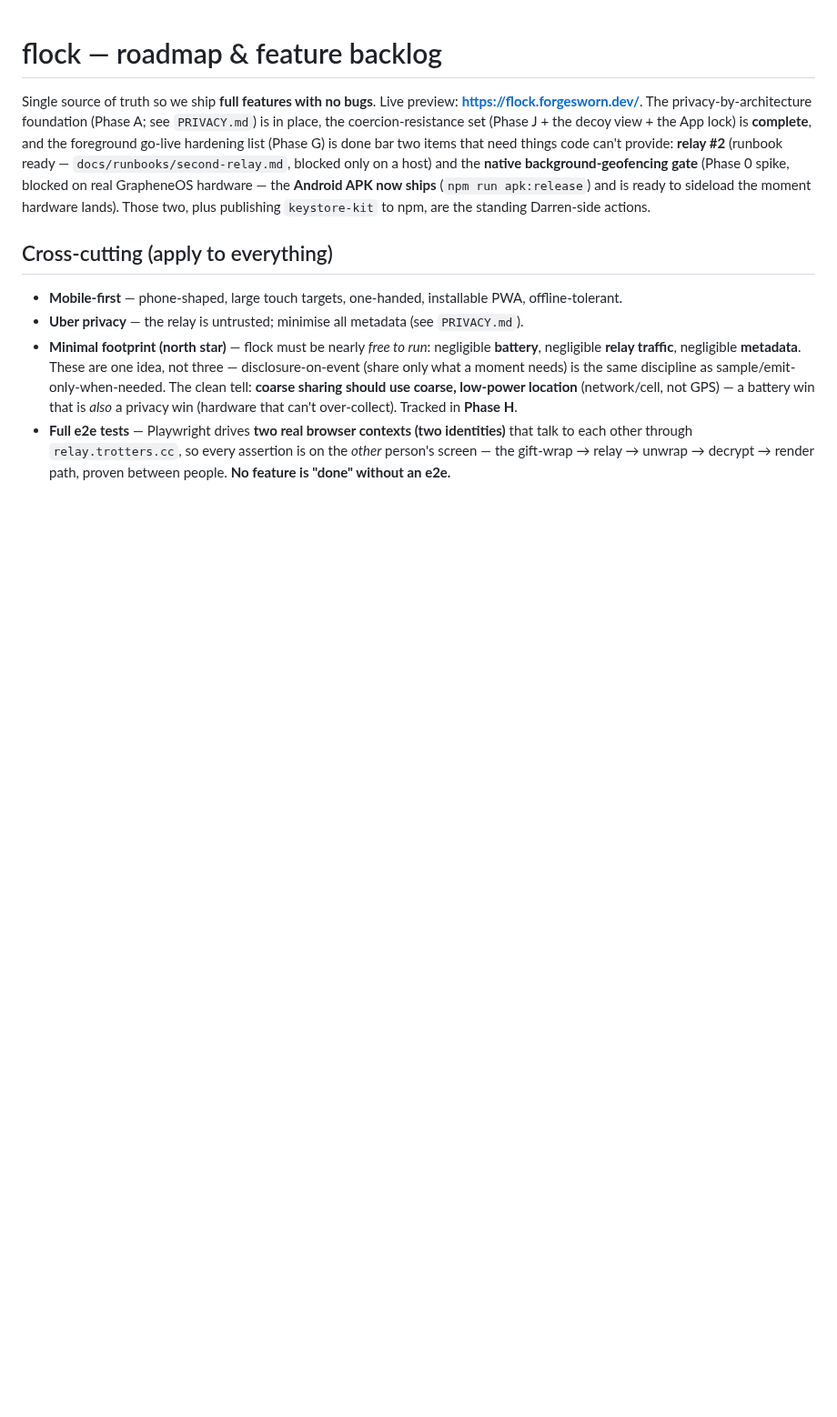
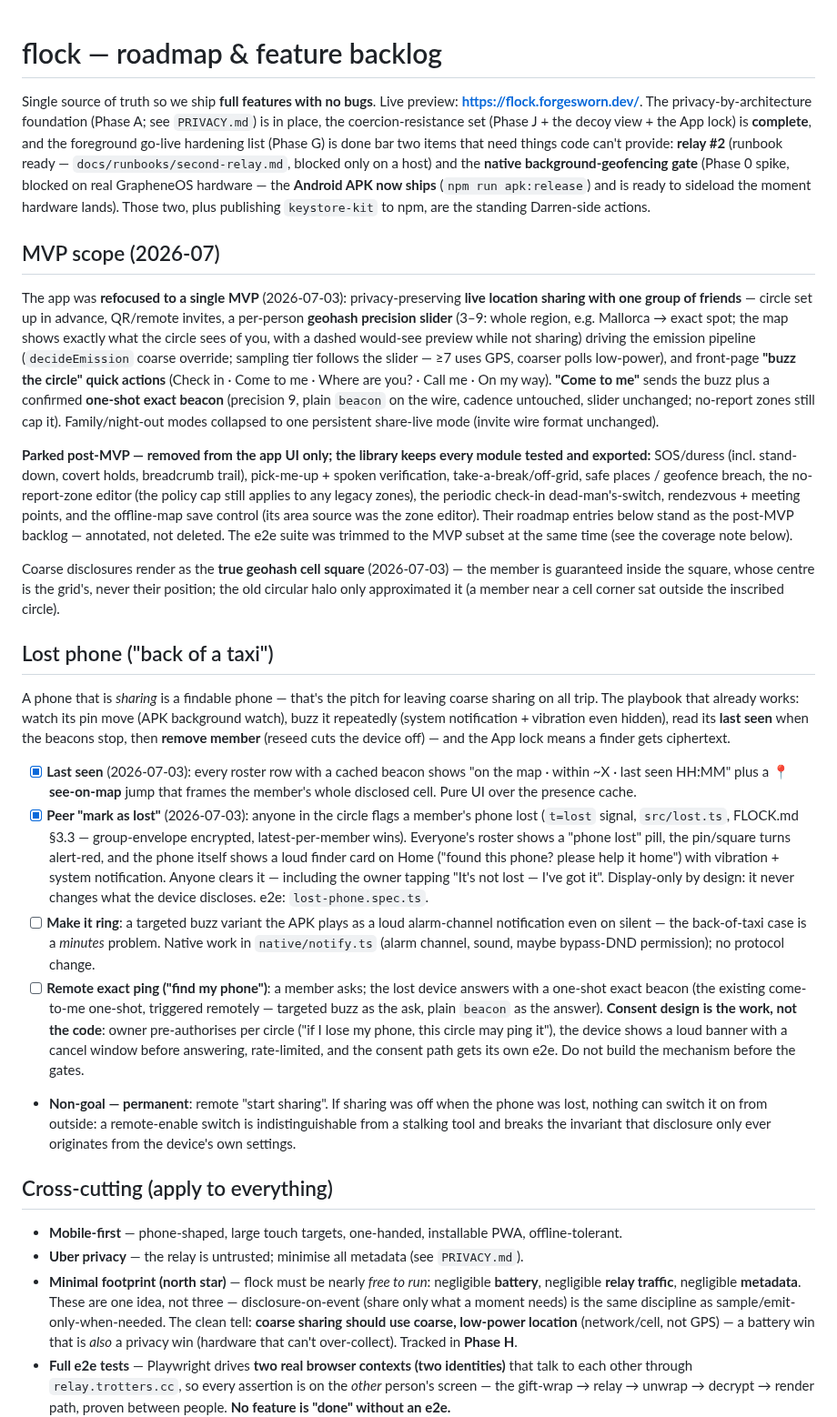
Before and after one commit to forgesworn/flock, a Markdown page: docs/ROADMAP.md, the part around one of its changes. Shown at 91% size. Rendered like a GitHub page; blank space fills up the shorter version.

```diff
--- a/docs/ROADMAP.md
+++ b/docs/ROADMAP.md
@@ -11,6 +11,71 @@ hardware — the **Android APK now ships** (`npm run apk:release`) and is ready
 sideload the moment hardware lands). Those two, plus publishing `keystore-kit` to
 npm, are the standing Darren-side actions.
 
+## MVP scope (2026-07)
+
+The app was **refocused to a single MVP** (2026-07-03): privacy-preserving **live
+location sharing with one group of friends** — circle set up in advance, QR/remote
+invites, a per-person **geohash precision slider** (3–9: whole region, e.g.
+Mallorca → exact spot; the map shows exactly what the circle sees of you, with a
+dashed would-see preview while not sharing) driving
+the emission pipeline (`decideEmission` coarse override; sampling tier follows the
+slider — ≥7 uses GPS, coarser polls low-power), and front-page **"buzz the circle"
+quick actions** (Check in · Come to me · Where are you? · Call me · On my way).
+**"Come to me"** sends the buzz plus a confirmed **one-shot exact beacon**
+(precision 9, plain `beacon` on the wire, cadence untouched, slider unchanged;
+no-report zones still cap it). Family/night-out modes collapsed to one persistent
+share-live mode (invite wire format unchanged).
+
+**Parked post-MVP — removed from the app UI only; the library keeps every module
+tested and exported:** SOS/duress (incl. stand-down, covert holds, breadcrumb
+trail), pick-me-up + spoken verification, take-a-break/off-grid, safe places /
+geofence breach, the no-report-zone editor (the policy cap still applies to any
+legacy zones), the periodic check-in dead-man's-switch, rendezvous + meeting
+points, and the offline-map save control (its area source was the zone editor).
+Their roadmap entries below stand as the post-MVP backlog — annotated, not
+deleted. The e2e suite was trimmed to the MVP subset at the same time (see the
+coverage note below).
+
+Coarse disclosures render as the **true geohash cell square** (2026-07-03) —
+the member is guaranteed inside the square, whose centre is the grid's, never
+their position; the old circular halo only approximated it (a member near a
+cell corner sat outside the inscribed circle).
+
+## Lost phone ("back of a taxi")
+
+A phone that is *sharing* is a findable phone — that's the pitch for leaving
+coarse sharing on all trip. The playbook that already works: watch its pin move
+(APK background watch), buzz it repeatedly (system notification + vibration even
+hidden), read its **last seen** when the beacons stop, then **remove member**
+(reseed cuts the device off) — and the App lock means a finder gets ciphertext.
+
+- [x] **Last seen** (2026-07-03): every roster row with a cached beacon shows
+  "on the map · within ~X · last seen HH:MM" plus a 📍 **see-on-map** jump that
+  frames the member's whole disclosed cell. Pure UI over the presence cache.
+- [x] **Peer "mark as lost"** (2026-07-03): anyone in the circle flags a
+  member's phone lost (`t=lost` signal, `src/lost.ts`, FLOCK.md §3.3 —
+  group-envelope encrypted, latest-per-member wins). Everyone's roster shows a
+  "phone lost" pill, the pin/square turns alert-red, and the phone itself shows
+  a loud finder card on Home ("found this phone? please help it home") with
+  vibration + system notification. Anyone clears it — including the owner
+  tapping "It's not lost — I've got it". Display-only by design: it never
+  changes what the device discloses. e2e: `lost-phone.spec.ts`.
+- [ ] **Make it ring**: a targeted buzz variant the APK plays as a loud
+  alarm-channel notification even on silent — the back-of-taxi case is a
+  *minutes* problem. Native work in `native/notify.ts` (alarm channel, sound,
+  maybe bypass-DND permission); no protocol change.
+- [ ] **Remote exact ping ("find my phone")**: a member asks; the lost device
+  answers with a one-shot exact beacon (the existing come-to-me one-shot,
+  triggered remotely — targeted buzz as the ask, plain `beacon` as the answer).
+  **Consent design is the work, not the code**: owner pre-authorises per circle
+  ("if I lose my phone, this circle may ping it"), the device shows a loud
+  banner with a cancel window before answering, rate-limited, and the consent
+  path gets its own e2e. Do not build the mechanism before the gates.
+- **Non-goal — permanent**: remote "start sharing". If sharing was off when the
+  phone was lost, nothing can switch it on from outside: a remote-enable switch
+  is indistinguishable from a stalking tool and breaks the invariant that
+  disclosure only ever originates from the device's own settings.
+
 ## Cross-cutting (apply to everything)
 
 - **Mobile-first** — phone-shaped, large touch targets, one-handed, installable PWA, offline-tolerant.
```
Also changed, not shown: other parts of docs/ROADMAP.md (+1 -1 lines), README.md (+33 -27 lines), native/README.md (+3 -3 lines).
